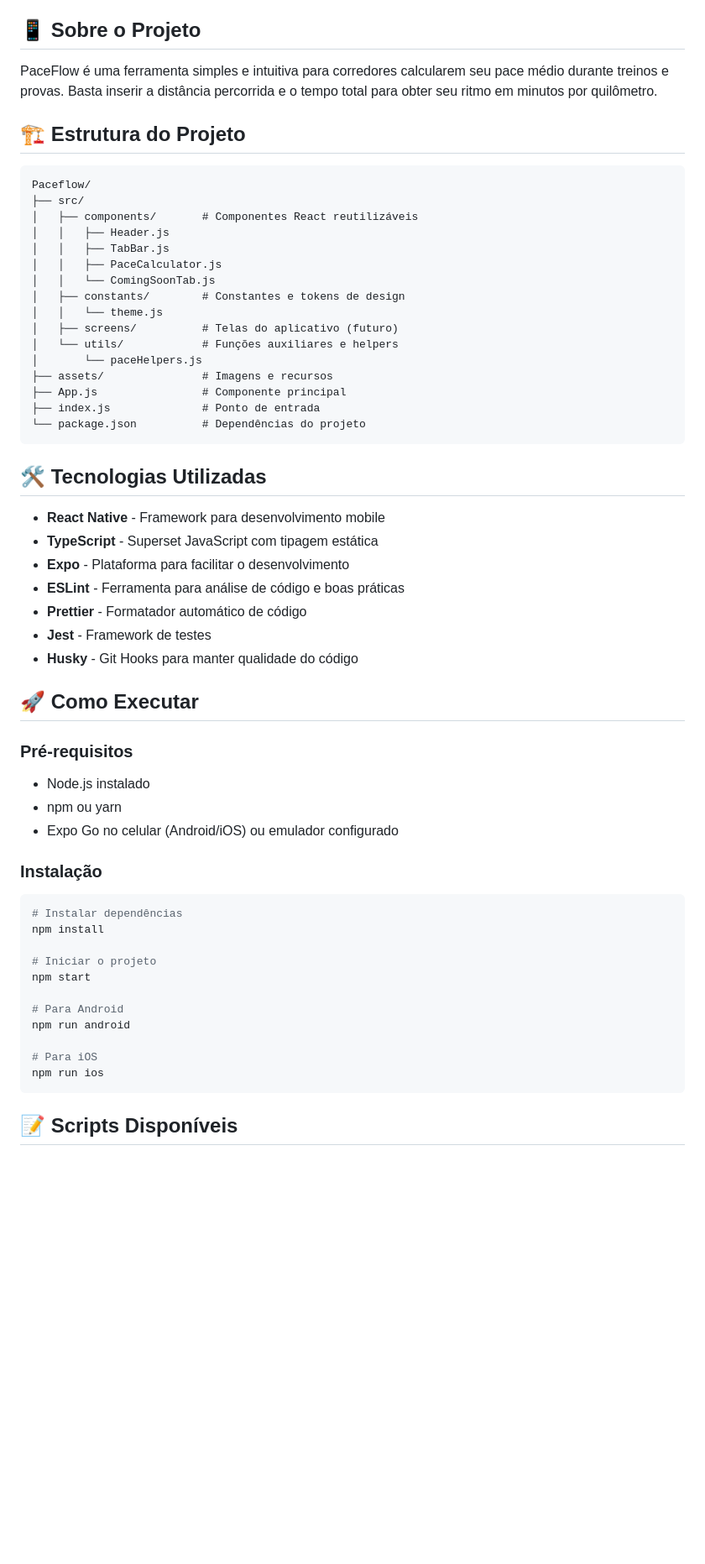
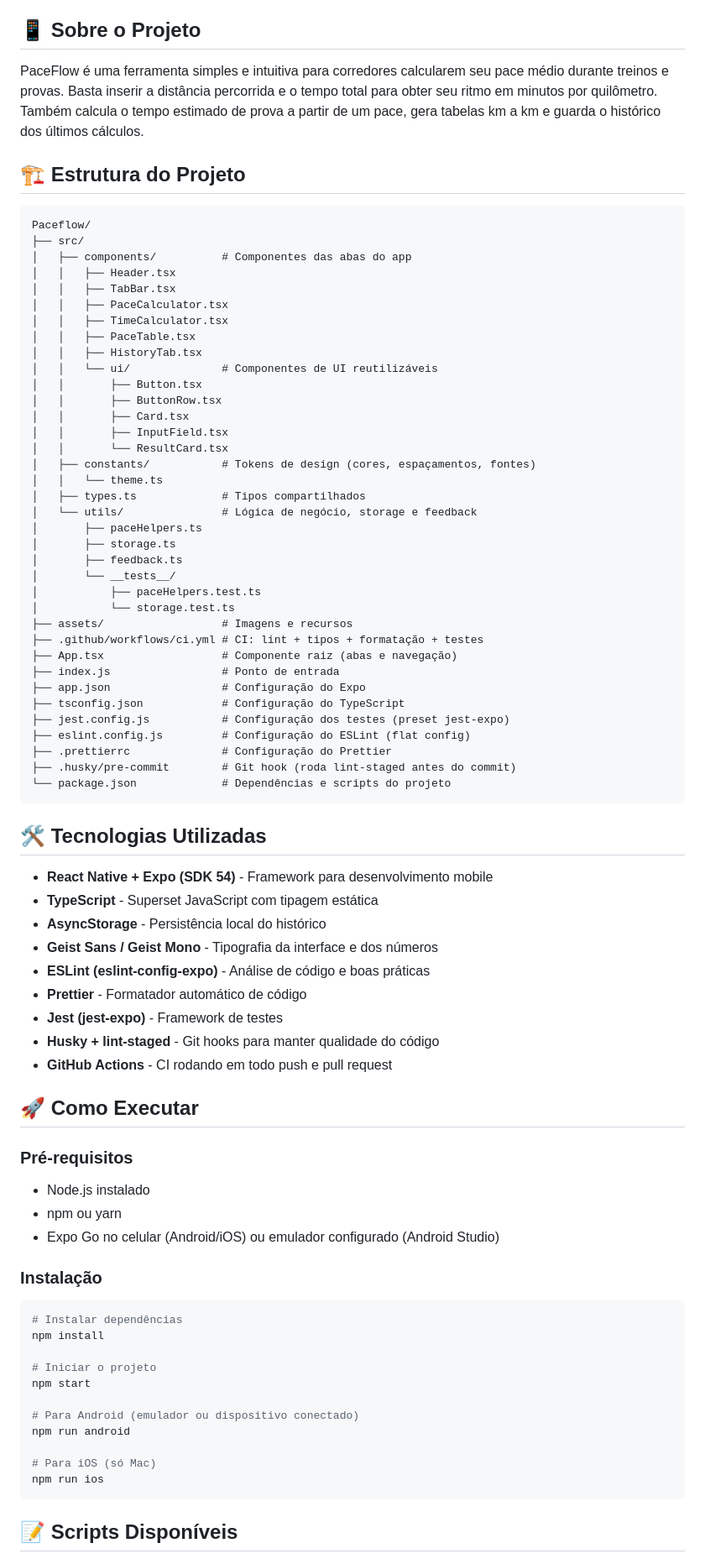
Before and after one commit to iagosofiatti12/PaceFlow, a Markdown page: README.md, the part around one of its changes. Shown at 84% size. Drawn GitHub-style; blank space fills up the shorter version.

````diff
--- a/README.md
+++ b/README.md
@@ -4,38 +4,60 @@ Aplicativo React Native para calcular o pace (ritmo) de corridas.
 
 ## 📱 Sobre o Projeto
 
-PaceFlow é uma ferramenta simples e intuitiva para corredores calcularem seu pace médio durante treinos e provas. Basta inserir a distância percorrida e o tempo total para obter seu ritmo em minutos por quilômetro.
+PaceFlow é uma ferramenta simples e intuitiva para corredores calcularem seu pace médio durante treinos e provas. Basta inserir a distância percorrida e o tempo total para obter seu ritmo em minutos por quilômetro. Também calcula o tempo estimado de prova a partir de um pace, gera tabelas km a km e guarda o histórico dos últimos cálculos.
 
 ## 🏗️ Estrutura do Projeto
 
 ```
 Paceflow/
 ├── src/
-│   ├── components/       # Componentes React reutilizáveis
-│   │   ├── Header.js
-│   │   ├── TabBar.js
-│   │   ├── PaceCalculator.js
-│   │   └── ComingSoonTab.js
-│   ├── constants/        # Constantes e tokens de design
-│   │   └── theme.js
-│   ├── screens/          # Telas do aplicativo (futuro)
-│   └── utils/            # Funções auxiliares e helpers
-│       └── paceHelpers.js
-├── assets/               # Imagens e recursos
-├── App.js                # Componente principal
-├── index.js              # Ponto de entrada
-└── package.json          # Dependências do projeto
+│   ├── components/          # Componentes das abas do app
+│   │   ├── Header.tsx
+│   │   ├── TabBar.tsx
+│   │   ├── PaceCalculator.tsx
+│   │   ├── TimeCalculator.tsx
+│   │   ├── PaceTable.tsx
+│   │   ├── HistoryTab.tsx
+│   │   └── ui/              # Componentes de UI reutilizáveis
+│   │       ├── Button.tsx
+│   │       ├── ButtonRow.tsx
+│   │       ├── Card.tsx
+│   │       ├── InputField.tsx
+│   │       └── ResultCard.tsx
+│   ├── constants/           # Tokens de design (cores, espaçamentos, fontes)
+│   │   └── theme.ts
+│   ├── types.ts             # Tipos compartilhados
+│   └── utils/               # Lógica de negócio, storage e feedback
+│       ├── paceHelpers.ts
+│       ├── storage.ts
+│       ├── feedback.ts
+│       └── __tests__/
+│           ├── paceHelpers.test.ts
+│           └── storage.test.ts
+├── assets/                  # Imagens e recursos
+├── .github/workflows/ci.yml # CI: lint + tipos + formatação + testes
+├── App.tsx                  # Componente raiz (abas e navegação)
+├── index.js                 # Ponto de entrada
+├── app.json                 # Configuração do Expo
+├── tsconfig.json            # Configuração do TypeScript
+├── jest.config.js           # Configuração dos testes (preset jest-expo)
+├── eslint.config.js         # Configuração do ESLint (flat config)
+├── .prettierrc              # Configuração do Prettier
+├── .husky/pre-commit        # Git hook (roda lint-staged antes do commit)
+└── package.json             # Dependências e scripts do projeto
 ```
 
 ## 🛠️ Tecnologias Utilizadas
 
-- **React Native** - Framework para desenvolvimento mobile
+- **React Native + Expo (SDK 54)** - Framework para desenvolvimento mobile
 - **TypeScript** - Superset JavaScript com tipagem estática
-- **Expo** - Plataforma para facilitar o desenvolvimento
-- **ESLint** - Ferramenta para análise de código e boas práticas
+- **AsyncStorage** - Persistência local do histórico
+- **Geist Sans / Geist Mono** - Tipografia da interface e dos números
+- **ESLint (eslint-config-expo)** - Análise de código e boas práticas
 - **Prettier** - Formatador automático de código
-- **Jest** - Framework de testes
-- **Husky** - Git Hooks para manter qualidade do código
+- **Jest (jest-expo)** - Framework de testes
+- **Husky + lint-staged** - Git hooks para manter qualidade do código
+- **GitHub Actions** - CI rodando em todo push e pull request
 
 ## 🚀 Como Executar
 
@@ -43,7 +65,7 @@ Paceflow/
 
 - Node.js instalado
 - npm ou yarn
-- Expo Go no celular (Android/iOS) ou emulador configurado
+- Expo Go no celular (Android/iOS) ou emulador configurado (Android Studio)
 
 ### Instalação
 
@@ -54,10 +76,10 @@ npm install
 # Iniciar o projeto
 npm start
 
-# Para Android
+# Para Android (emulador ou dispositivo conectado)
 npm run android
 
-# Para iOS
+# Para iOS (só Mac)
 npm run ios
 ```
 
````
Also changed, not shown: other parts of README.md (+37 -68 lines), CLAUDE.md (added, +104 -0 lines).
